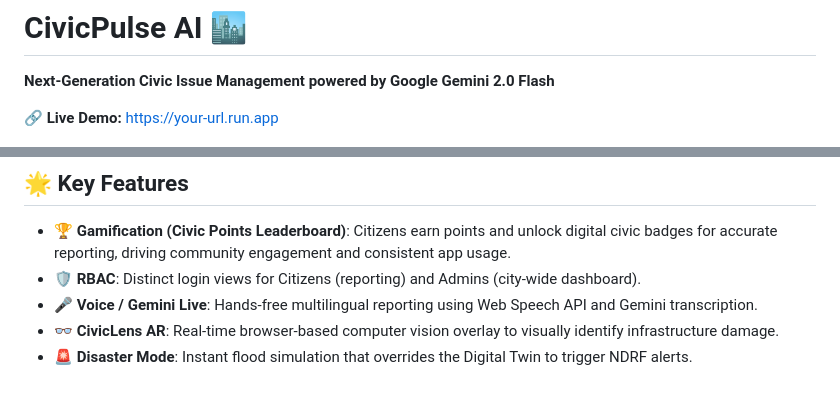
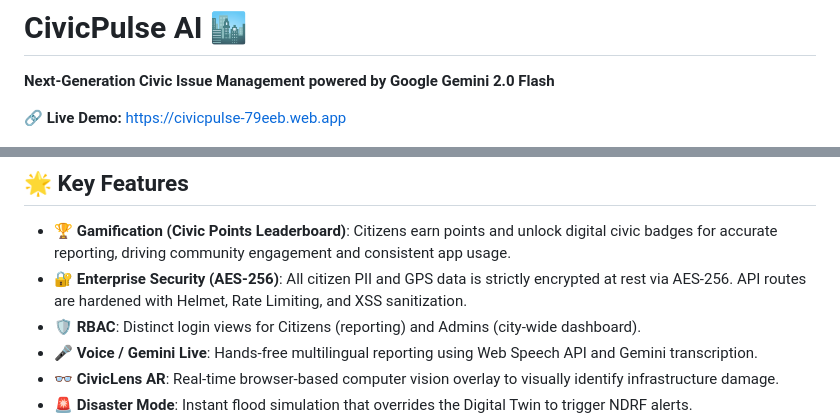
Before and after one commit to NEW-ELLORA/CIVICPULSE_AI, a Markdown page: README.md, 2 parts joined by grey strips. Rendered like a GitHub page; blank space fills up the shorter version.

Commit message:
Update Live URL and Security Features

```diff
--- a/README.md
+++ b/README.md
@@ -1,7 +1,7 @@
 # CivicPulse AI 🏙️
 **Next-Generation Civic Issue Management powered by Google Gemini 2.0 Flash**
 
-🔗 **Live Demo:** [https://your-url.run.app](https://your-url.run.app)
+🔗 **Live Demo:** [https://civicpulse-79eeb.web.app](https://civicpulse-79eeb.web.app)
 
 ![CivicPulse Live Demo Screenshot](./assets/demo_screenshot.png)
 
@@ -22,6 +22,7 @@ CivicPulse AI is an "AI Operating System for cities" that autonomously verifies,
 ## 🌟 Key Features
 
 - **🏆 Gamification (Civic Points Leaderboard)**: Citizens earn points and unlock digital civic badges for accurate reporting, driving community engagement and consistent app usage.
+- **🔐 Enterprise Security (AES-256)**: All citizen PII and GPS data is strictly encrypted at rest via AES-256. API routes are hardened with Helmet, Rate Limiting, and XSS sanitization.
 - **🛡️ RBAC**: Distinct login views for Citizens (reporting) and Admins (city-wide dashboard).
 - **🎤 Voice / Gemini Live**: Hands-free multilingual reporting using Web Speech API and Gemini transcription.
 - **👓 CivicLens AR**: Real-time browser-based computer vision overlay to visually identify infrastructure damage.
```
